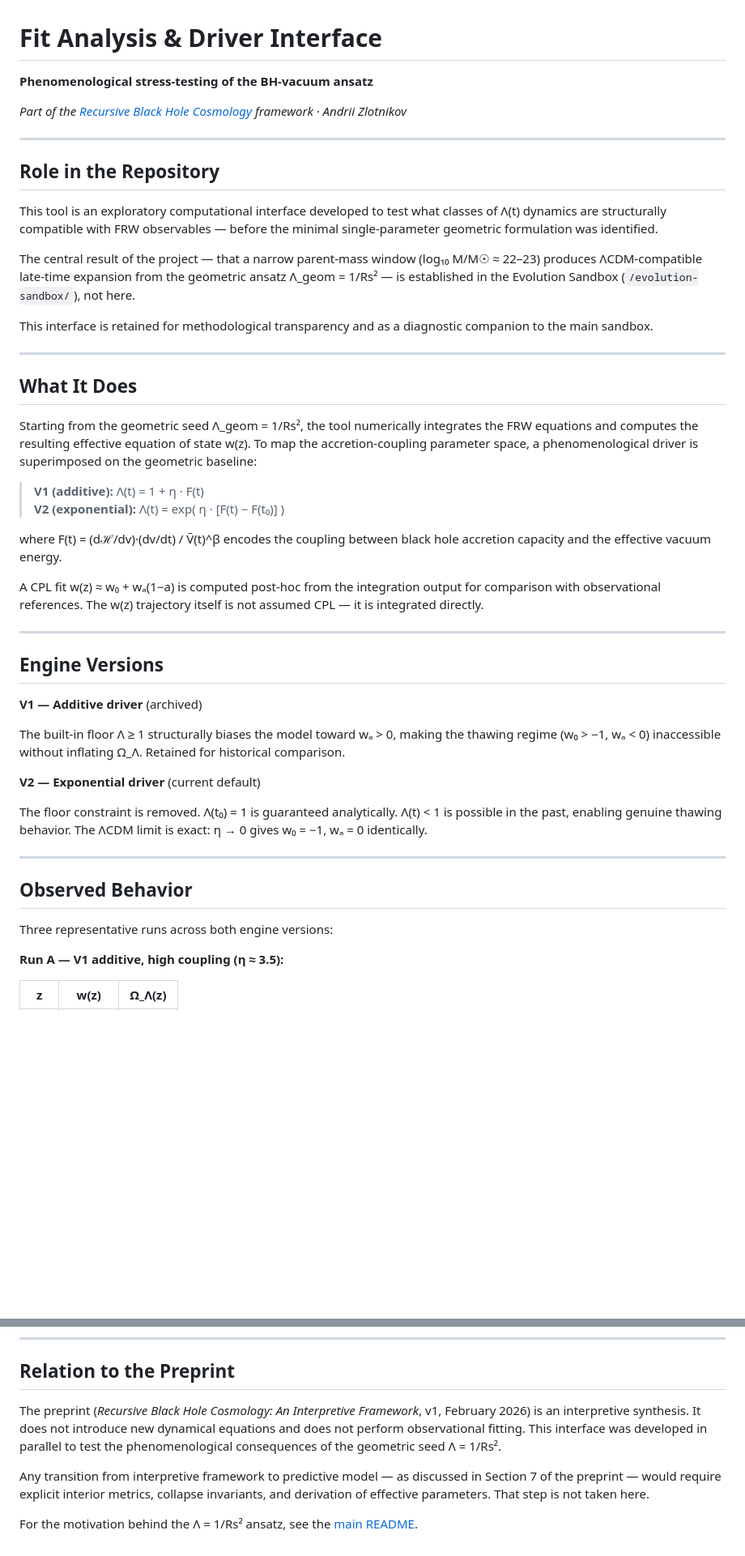
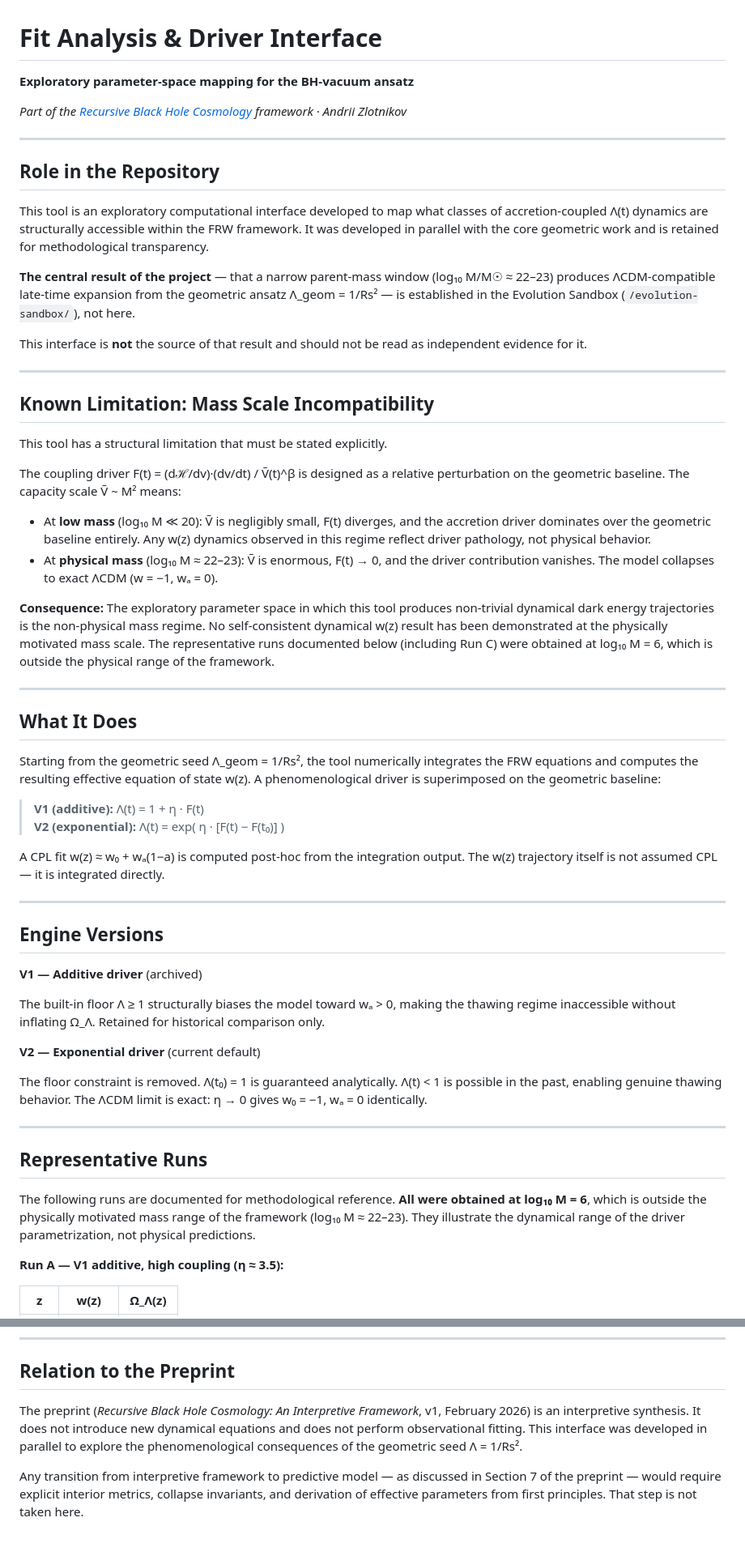
Before and after one commit to zlotnikovandrii/rbh-cosmology-toy-model, a Markdown page: fit-analysis-tool/README.md, 2 parts joined by grey strips. Shown at 81% size. Rendered like a GitHub page; blank space fills up the shorter version.

```diff
--- a/fit-analysis-tool/README.md
+++ b/fit-analysis-tool/README.md
@@ -1,6 +1,6 @@
 # Fit Analysis & Driver Interface
 
-**Phenomenological stress-testing of the BH-vacuum ansatz**
+**Exploratory parameter-space mapping for the BH-vacuum ansatz**
 
 *Part of the [Recursive Black Hole Cosmology](https://doi.org/10.5281/zenodo.18783687) framework · Andrii Zlotnikov*
 
@@ -8,24 +8,35 @@
 
 ## Role in the Repository
 
-This tool is an exploratory computational interface developed to test what classes of Λ(t) dynamics are structurally compatible with FRW observables — before the minimal single-parameter geometric formulation was identified.
+This tool is an exploratory computational interface developed to map what classes of accretion-coupled Λ(t) dynamics are structurally accessible within the FRW framework. It was developed in parallel with the core geometric work and is retained for methodological transparency.
 
-The central result of the project — that a narrow parent-mass window (log₁₀ M/M☉ ≈ 22–23) produces ΛCDM-compatible late-time expansion from the geometric ansatz Λ_geom = 1/Rs² — is established in the Evolution Sandbox (`/evolution-sandbox/`), not here.
+**The central result of the project** — that a narrow parent-mass window (log₁₀ M/M☉ ≈ 22–23) produces ΛCDM-compatible late-time expansion from the geometric ansatz Λ_geom = 1/Rs² — is established in the Evolution Sandbox (`/evolution-sandbox/`), not here.
 
-This interface is retained for methodological transparency and as a diagnostic companion to the main sandbox.
+This interface is **not** the source of that result and should not be read as independent evidence for it.
+
+---
+
+## Known Limitation: Mass Scale Incompatibility
+
+This tool has a structural limitation that must be stated explicitly.
+
+The coupling driver F(t) = (dℋ/dv)·(dv/dt) / Ṽ(t)^β is designed as a relative perturbation on the geometric baseline. The capacity scale Ṽ ~ M² means:
+
+- At **low mass** (log₁₀ M ≪ 20): Ṽ is negligibly small, F(t) diverges, and the accretion driver dominates over the geometric baseline entirely. Any w(z) dynamics observed in this regime reflect driver pathology, not physical behavior.
+- At **physical mass** (log₁₀ M ≈ 22–23): Ṽ is enormous, F(t) → 0, and the driver contribution vanishes. The model collapses to exact ΛCDM (w = −1, wₐ = 0).
+
+**Consequence:** The exploratory parameter space in which this tool produces non-trivial dynamical dark energy trajectories is the non-physical mass regime. No self-consistent dynamical w(z) result has been demonstrated at the physically motivated mass scale. The representative runs documented below (including Run C) were obtained at log₁₀ M = 6, which is outside the physical range of the framework.
 
 ---
 
 ## What It Does
 
-Starting from the geometric seed Λ_geom = 1/Rs², the tool numerically integrates the FRW equations and computes the resulting effective equation of state w(z). To map the accretion-coupling parameter space, a phenomenological driver is superimposed on the geometric baseline:
+Starting from the geometric seed Λ_geom = 1/Rs², the tool numerically integrates the FRW equations and computes the resulting effective equation of state w(z). A phenomenological driver is superimposed on the geometric baseline:
 
 > **V1 (additive):** Λ(t) = 1 + η · F(t)
 > **V2 (exponential):** Λ(t) = exp( η · [F(t) − F(t₀)] )
 
-where F(t) = (dℋ/dv)·(dv/dt) / Ṽ(t)^β encodes the coupling between black hole accretion capacity and the effective vacuum energy.
-
-A CPL fit w(z) ≈ w₀ + wₐ(1−a) is computed post-hoc from the integration output for comparison with observational references. The w(z) trajectory itself is not assumed CPL — it is integrated directly.
+A CPL fit w(z) ≈ w₀ + wₐ(1−a) is computed post-hoc from the integration output. The w(z) trajectory itself is not assumed CPL — it is integrated directly.
 
 ---
 
@@ -33,7 +44,7 @@ A CPL fit w(z) ≈ w₀ + wₐ(1−a) is computed post-hoc from the integration
 
 **V1 — Additive driver** (archived)
 
-The built-in floor Λ ≥ 1 structurally biases the model toward wₐ > 0, making the thawing regime (w₀ > −1, wₐ < 0) inaccessible without inflating Ω_Λ. Retained for historical comparison.
+The built-in floor Λ ≥ 1 structurally biases the model toward wₐ > 0, making the thawing regime inaccessible without inflating Ω_Λ. Retained for historical comparison only.
 
 **V2 — Exponential driver** (current default)
 
@@ -41,9 +52,9 @@ The floor constraint is removed. Λ(t₀) = 1 is guaranteed analytically. Λ(t)
 
 ---
 
-## Observed Behavior
+## Representative Runs
 
-Three representative runs across both engine versions:
+The following runs are documented for methodological reference. **All were obtained at log₁₀ M = 6**, which is outside the physically motivated mass range of the framework (log₁₀ M ≈ 22–23). They illustrate the dynamical range of the driver parametrization, not physical predictions.
 
 **Run A — V1 additive, high coupling (η ≈ 3.5):**
 
@@ -130,8 +133,6 @@ This is a structural observation only. No claim is made that this constitutes a
 
 ## Relation to the Preprint
 
-The preprint (*Recursive Black Hole Cosmology: An Interpretive Framework*, v1, February 2026) is an interpretive synthesis. It does not introduce new dynamical equations and does not perform observational fitting. This interface was developed in parallel to test the phenomenological consequences of the geometric seed Λ = 1/Rs².
+The preprint (*Recursive Black Hole Cosmology: An Interpretive Framework*, v1, February 2026) is an interpretive synthesis. It does not introduce new dynamical equations and does not perform observational fitting. This interface was developed in parallel to explore the phenomenological consequences of the geometric seed Λ = 1/Rs².
 
-Any transition from interpretive framework to predictive model — as discussed in Section 7 of the preprint — would require explicit interior metrics, collapse invariants, and derivation of effective parameters. That step is not taken here.
-
-For the motivation behind the Λ = 1/Rs² ansatz, see the [main README](../README.md#motivation-for-the--1rs-ansatz).
+Any transition from interpretive framework to predictive model — as discussed in Section 7 of the preprint — would require explicit interior metrics, collapse invariants, and derivation of effective parameters from first principles. That step is not taken here.
```
Also changed, not shown: other parts of fit-analysis-tool/README.md (+14 -22 lines).
